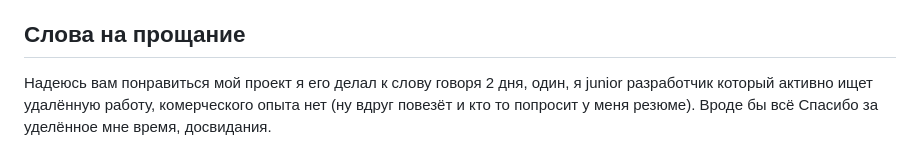
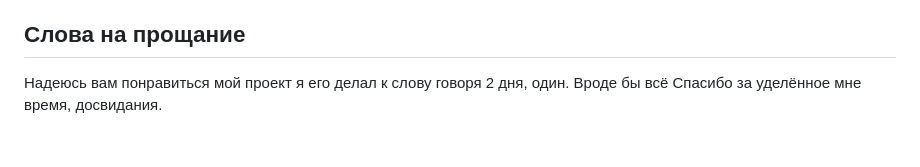
Before and after one commit to krivoruka-arseniy/django_store_project, a Markdown page: README.md, the part around the change. GitHub-like rendering.

```diff
--- a/README.md
+++ b/README.md
@@ -39,4 +39,4 @@
 Если у вас возникли вопросы по проекту или предложения по его улучшению, то буду рад видеть ваше письмо на почте: krivorukajob@gmail.com.
 
 ## Слова на прощание
-Надеюсь вам понравиться мой проект я его делал к слову говоря 2 дня, один, я junior разработчик который активно ищет удалённую работу, комерческого опыта нет (ну вдруг повезёт и кто то попросит у меня резюме). Вроде бы всё Спасибо за уделённое мне время, досвидания.
+Надеюсь вам понравиться мой проект я его делал к слову говоря 2 дня, один. Вроде бы всё Спасибо за уделённое мне время, досвидания.
```
